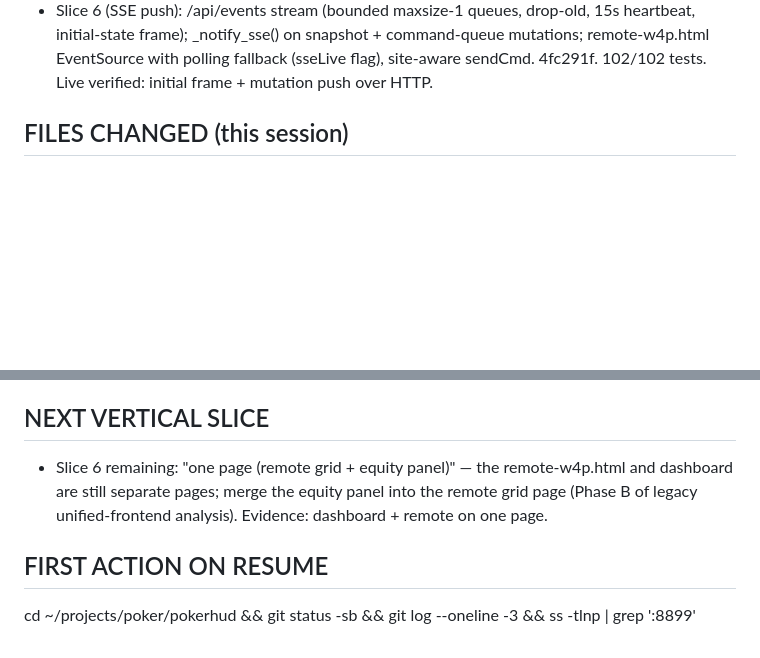
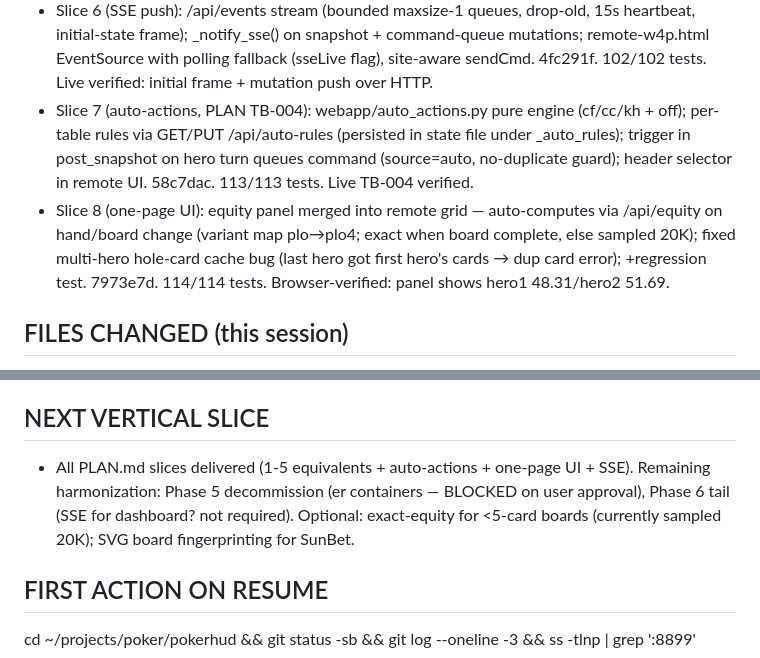
Before and after one commit to abwarren/pokerhud, a Markdown page: docs/SESSION_HANDOFF.md, 2 parts joined by grey strips. Rendered like a GitHub page; blank space fills up the shorter version.

Commit message:
docs: handoff — PLAN.md fully delivered (slices 1-8)

```diff
--- a/docs/SESSION_HANDOFF.md
+++ b/docs/SESSION_HANDOFF.md
@@ -37,6 +37,14 @@ via vertical slices + agent orchestration. Slice map: docs/SLICES.md.
   initial-state frame); _notify_sse() on snapshot + command-queue mutations; remote-w4p.html
   EventSource with polling fallback (sseLive flag), site-aware sendCmd. 4fc291f. 102/102 tests.
   Live verified: initial frame + mutation push over HTTP.
+- Slice 7 (auto-actions, PLAN TB-004): webapp/auto_actions.py pure engine (cf/cc/kh + off);
+  per-table rules via GET/PUT /api/auto-rules (persisted in state file under _auto_rules);
+  trigger in post_snapshot on hero turn queues command (source=auto, no-duplicate guard);
+  header selector in remote UI. 58c7dac. 113/113 tests. Live TB-004 verified.
+- Slice 8 (one-page UI): equity panel merged into remote grid — auto-computes via /api/equity
+  on hand/board change (variant map plo→plo4; exact when board complete, else sampled 20K);
+  fixed multi-hero hole-card cache bug (last hero got first hero's cards → dup card error);
+  +regression test. 7973e7d. 114/114 tests. Browser-verified: panel shows hero1 48.31/hero2 51.69.
 
 ## FILES CHANGED (this session)
 - webapp/equity.py (eval7 module-level guarded import), tests/test_equity.py (new, 6 tests)
@@ -67,9 +75,10 @@ via vertical slices + agent orchestration. Slice map: docs/SLICES.md.
   N4P_SEAT_SECRET from env (config defaults empty).
 
 ## NEXT VERTICAL SLICE
-- Slice 6 remaining: "one page (remote grid + equity panel)" — the remote-w4p.html and
-  dashboard are still separate pages; merge the equity panel into the remote grid page
-  (Phase B of legacy unified-frontend analysis). Evidence: dashboard + remote on one page.
+- All PLAN.md slices delivered (1-5 equivalents + auto-actions + one-page UI + SSE).
+  Remaining harmonization: Phase 5 decommission (er containers — BLOCKED on user approval),
+  Phase 6 tail (SSE for dashboard? not required). Optional: exact-equity for <5-card boards
+  (currently sampled 20K); SVG board fingerprinting for SunBet.
 
 ## FIRST ACTION ON RESUME
 cd ~/projects/poker/pokerhud && git status -sb && git log --oneline -3 && ss -tlnp | grep ':8899'
```
